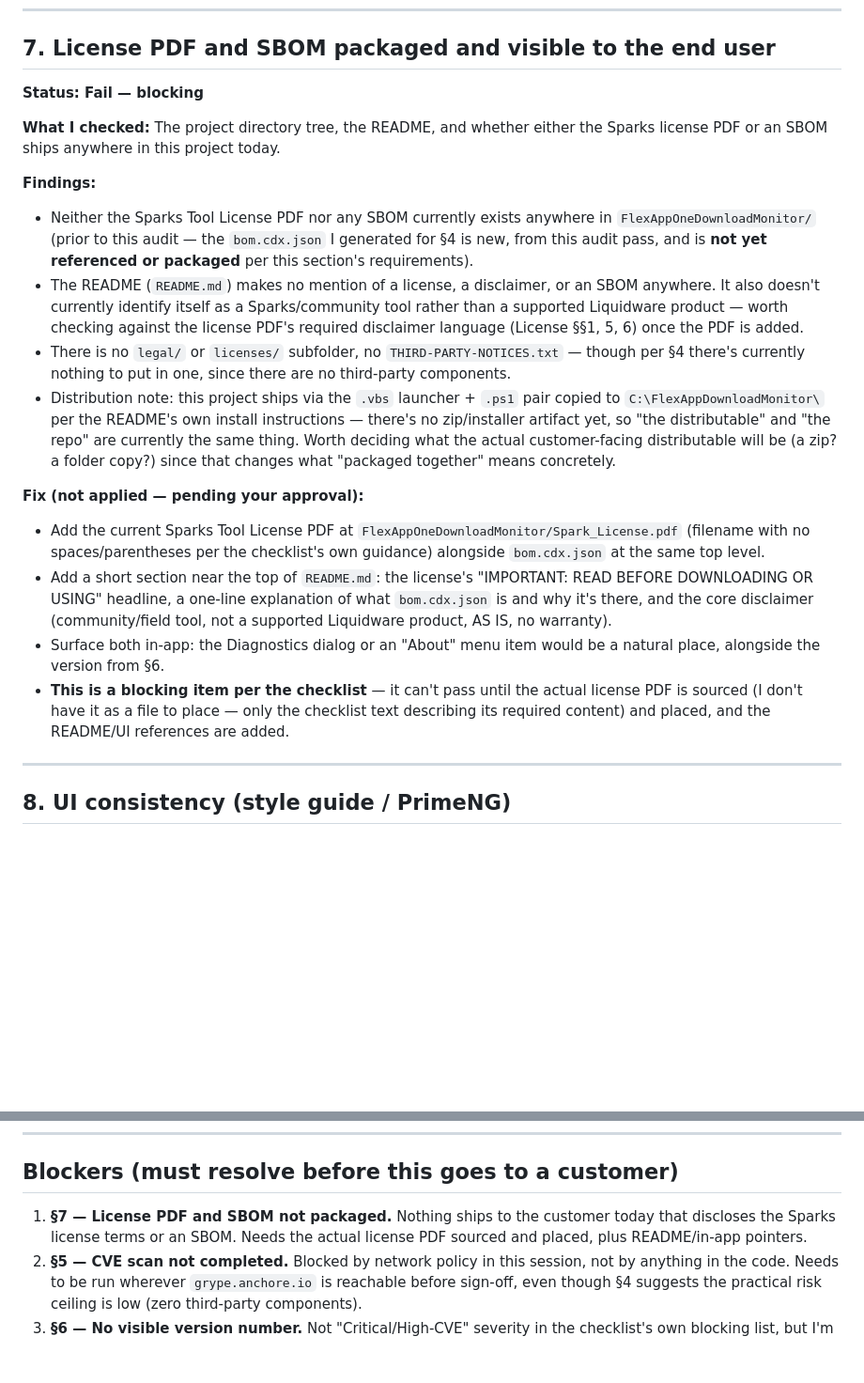
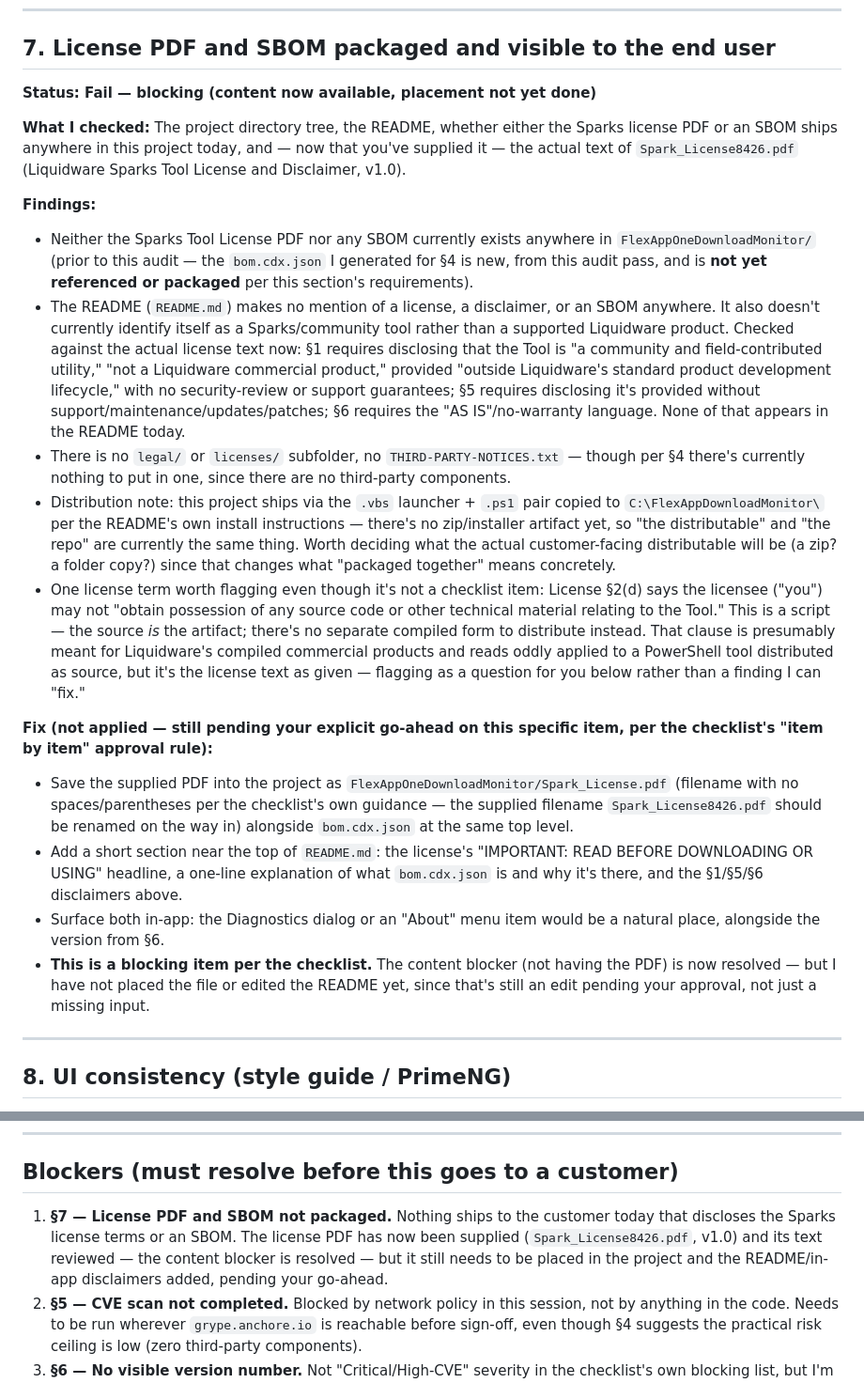
Before and after one commit to LaurensLiquidware/LW, a Markdown page: FlexAppOneDownloadMonitor/SPARKS-AUDIT.md, 2 parts joined by grey strips. Shown at 94% size. Drawn GitHub-style; blank space fills up the shorter version.

Commit message:
Audit: fold in reviewed Sparks license PDF text for §7
Content blocker for §7 is resolved now that the license PDF has been
supplied and reviewed. Placement into the project and README/UI
disclaimers are still pending approval, per the audit-only rule.

Co-Authored-By: Claude Sonnet 5 <noreply@anthropic.com>
Claude-Session: https://claude.ai/code/session_017Lh5XU9pH72vEZEoEeFANB

```diff
--- a/FlexAppOneDownloadMonitor/SPARKS-AUDIT.md
+++ b/FlexAppOneDownloadMonitor/SPARKS-AUDIT.md
@@ -144,22 +144,23 @@ I installed Grype v0.90.0 (the required scanner) directly from its GitHub releas
 
 ## 7. License PDF and SBOM packaged and visible to the end user
 
-**Status: Fail — blocking**
+**Status: Fail — blocking (content now available, placement not yet done)**
 
-**What I checked:** The project directory tree, the README, and whether either the Sparks license PDF or an SBOM ships anywhere in this project today.
+**What I checked:** The project directory tree, the README, whether either the Sparks license PDF or an SBOM ships anywhere in this project today, and — now that you've supplied it — the actual text of `Spark_License8426.pdf` (Liquidware Sparks Tool License and Disclaimer, v1.0).
 
 **Findings:**
 
 - Neither the Sparks Tool License PDF nor any SBOM currently exists anywhere in `FlexAppOneDownloadMonitor/` (prior to this audit — the `bom.cdx.json` I generated for §4 is new, from this audit pass, and is **not yet referenced or packaged** per this section's requirements).
-- The README (`README.md`) makes no mention of a license, a disclaimer, or an SBOM anywhere. It also doesn't currently identify itself as a Sparks/community tool rather than a supported Liquidware product — worth checking against the license PDF's required disclaimer language (License §§1, 5, 6) once the PDF is added.
+- The README (`README.md`) makes no mention of a license, a disclaimer, or an SBOM anywhere. It also doesn't currently identify itself as a Sparks/community tool rather than a supported Liquidware product. Checked against the actual license text now: §1 requires disclosing that the Tool is "a community and field-contributed utility," "not a Liquidware commercial product," provided "outside Liquidware's standard product development lifecycle," with no security-review or support guarantees; §5 requires disclosing it's provided without support/maintenance/updates/patches; §6 requires the "AS IS"/no-warranty language. None of that appears in the README today.
 - There is no `legal/` or `licenses/` subfolder, no `THIRD-PARTY-NOTICES.txt` — though per §4 there's currently nothing to put in one, since there are no third-party components.
 - Distribution note: this project ships via the `.vbs` launcher + `.ps1` pair copied to `C:\FlexAppDownloadMonitor\` per the README's own install instructions — there's no zip/installer artifact yet, so "the distributable" and "the repo" are currently the same thing. Worth deciding what the actual customer-facing distributable will be (a zip? a folder copy?) since that changes what "packaged together" means concretely.
+- One license term worth flagging even though it's not a checklist item: License §2(d) says the licensee ("you") may not "obtain possession of any source code or other technical material relating to the Tool." This is a script — the source *is* the artifact; there's no separate compiled form to distribute instead. That clause is presumably meant for Liquidware's compiled commercial products and reads oddly applied to a PowerShell tool distributed as source, but it's the license text as given — flagging as a question for you below rather than a finding I can "fix."
 
-**Fix (not applied — pending your approval):**
-- Add the current Sparks Tool License PDF at `FlexAppOneDownloadMonitor/Spark_License.pdf` (filename with no spaces/parentheses per the checklist's own guidance) alongside `bom.cdx.json` at the same top level.
-- Add a short section near the top of `README.md`: the license's "IMPORTANT: READ BEFORE DOWNLOADING OR USING" headline, a one-line explanation of what `bom.cdx.json` is and why it's there, and the core disclaimer (community/field tool, not a supported Liquidware product, AS IS, no warranty).
+**Fix (not applied — still pending your explicit go-ahead on this specific item, per the checklist's "item by item" approval rule):**
+- Save the supplied PDF into the project as `FlexAppOneDownloadMonitor/Spark_License.pdf` (filename with no spaces/parentheses per the checklist's own guidance — the supplied filename `Spark_License8426.pdf` should be renamed on the way in) alongside `bom.cdx.json` at the same top level.
+- Add a short section near the top of `README.md`: the license's "IMPORTANT: READ BEFORE DOWNLOADING OR USING" headline, a one-line explanation of what `bom.cdx.json` is and why it's there, and the §1/§5/§6 disclaimers above.
 - Surface both in-app: the Diagnostics dialog or an "About" menu item would be a natural place, alongside the version from §6.
-- **This is a blocking item per the checklist** — it can't pass until the actual license PDF is sourced (I don't have it as a file to place — only the checklist text describing its required content) and placed, and the README/UI references are added.
+- **This is a blocking item per the checklist.** The content blocker (not having the PDF) is now resolved — but I have not placed the file or edited the README yet, since that's still an edit pending your approval, not just a missing input.
 
 ---
 
@@ -179,7 +180,7 @@ No fix needed or proposed for this item as scoped.
 
 ## Blockers (must resolve before this goes to a customer)
 
-1. **§7 — License PDF and SBOM not packaged.** Nothing ships to the customer today that discloses the Sparks license terms or an SBOM. Needs the actual license PDF sourced and placed, plus README/in-app pointers.
+1. **§7 — License PDF and SBOM not packaged.** Nothing ships to the customer today that discloses the Sparks license terms or an SBOM. The license PDF has now been supplied (`Spark_License8426.pdf`, v1.0) and its text reviewed — the content blocker is resolved — but it still needs to be placed in the project and the README/in-app disclaimers added, pending your go-ahead.
 2. **§5 — CVE scan not completed.** Blocked by network policy in this session, not by anything in the code. Needs to be run wherever `grype.anchore.io` is reachable before sign-off, even though §4 suggests the practical risk ceiling is low (zero third-party components).
 3. **§6 — No visible version number.** Not "Critical/High-CVE" severity in the checklist's own blocking list, but I'm calling it out here too because it blocks the version-consistency chain the checklist requires between the SBOM, the UI, and the changelog (§4→§6→§7 must agree).
 
```
Also changed, not shown: other parts of FlexAppOneDownloadMonitor/SPARKS-AUDIT.md (+3 -2 lines).
